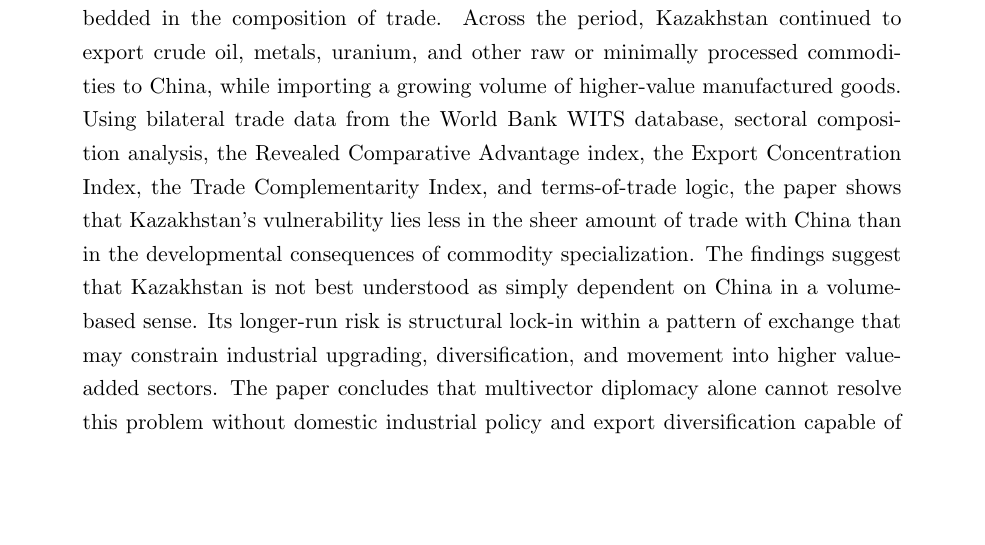
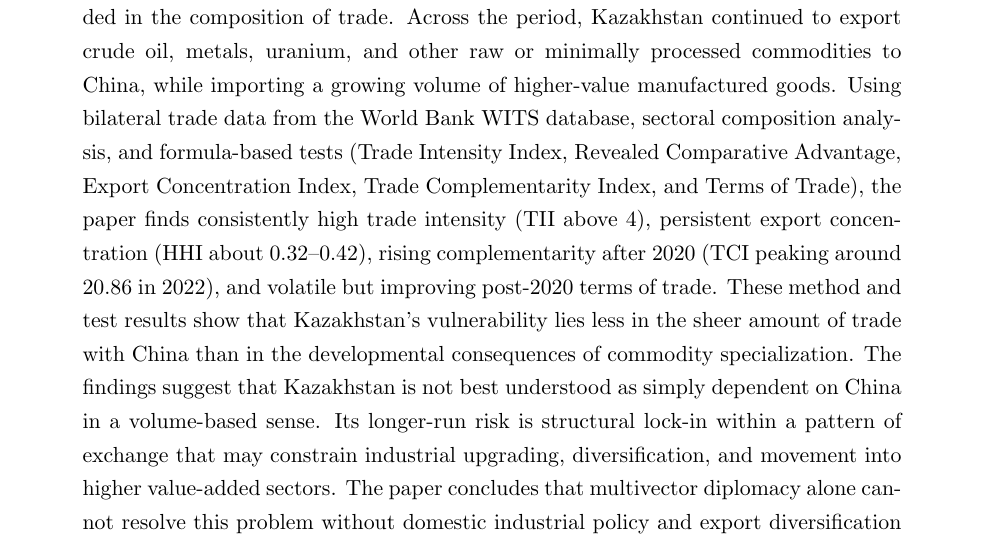
Before and after one commit to AkshatSharma03/KazPaper, a LaTeX paper (manuscript/main.tex): part of page 1 of 23, cut so that both start at the same text, the shorter picture padded with empty space. Compiled offline with pdfLaTeX.

Commit message:
Update abstract with methods and test results

```diff
--- a/manuscript/main.tex
+++ b/manuscript/main.tex
@@ -20,7 +20,7 @@ Kazakhstan--China Trade Relations, 2015--2024}
 \maketitle
 
 \begin{abstract}
-This paper examines the structural evolution of Kazakhstan--China trade relations between 2015 and 2024 through the lens of world-systems theory. Rather than treating the relationship primarily as a case of bilateral interdependence or direct dependence, it argues that the more important issue is the persistent core--periphery division embedded in the composition of trade. Across the period, Kazakhstan continued to export crude oil, metals, uranium, and other raw or minimally processed commodities to China, while importing a growing volume of higher-value manufactured goods. Using bilateral trade data from the World Bank WITS database, sectoral composition analysis, the Revealed Comparative Advantage index, the Export Concentration Index, the Trade Complementarity Index, and terms-of-trade logic, the paper shows that Kazakhstan's vulnerability lies less in the sheer amount of trade with China than in the developmental consequences of commodity specialization. The findings suggest that Kazakhstan is not best understood as simply dependent on China in a volume-based sense. Its longer-run risk is structural lock-in within a pattern of exchange that may constrain industrial upgrading, diversification, and movement into higher value-added sectors. The paper concludes that multivector diplomacy alone cannot resolve this problem without domestic industrial policy and export diversification capable of altering Kazakhstan's position in the bilateral value chain.
+This paper examines the structural evolution of Kazakhstan--China trade relations between 2015 and 2024 through the lens of world-systems theory. Rather than treating the relationship primarily as a case of bilateral interdependence or direct dependence, it argues that the more important issue is the persistent core--periphery division embedded in the composition of trade. Across the period, Kazakhstan continued to export crude oil, metals, uranium, and other raw or minimally processed commodities to China, while importing a growing volume of higher-value manufactured goods. Using bilateral trade data from the World Bank WITS database, sectoral composition analysis, and formula-based tests (Trade Intensity Index, Revealed Comparative Advantage, Export Concentration Index, Trade Complementarity Index, and Terms of Trade), the paper finds consistently high trade intensity (TII above 4), persistent export concentration (HHI about 0.32--0.42), rising complementarity after 2020 (TCI peaking around 20.86 in 2022), and volatile but improving post-2020 terms of trade. These method and test results show that Kazakhstan's vulnerability lies less in the sheer amount of trade with China than in the developmental consequences of commodity specialization. The findings suggest that Kazakhstan is not best understood as simply dependent on China in a volume-based sense. Its longer-run risk is structural lock-in within a pattern of exchange that may constrain industrial upgrading, diversification, and movement into higher value-added sectors. The paper concludes that multivector diplomacy alone cannot resolve this problem without domestic industrial policy and export diversification capable of altering Kazakhstan's position in the bilateral value chain.
 \end{abstract}
 
 \noindent\textbf{Keywords:} Kazakhstan, China, world-systems theory, core--periphery, trade structure, export concentration, diversification, development
```
